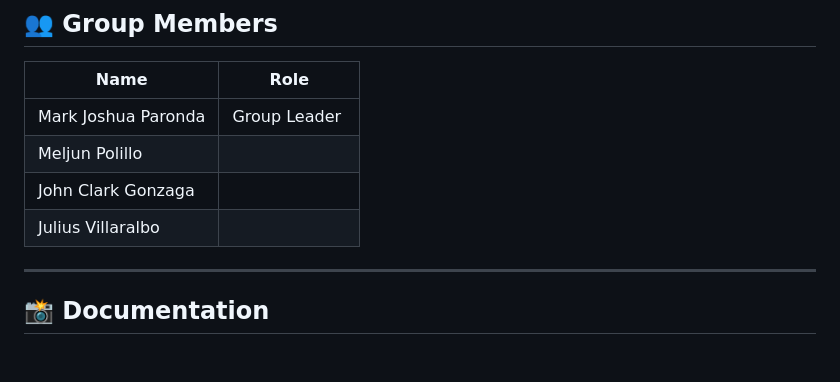
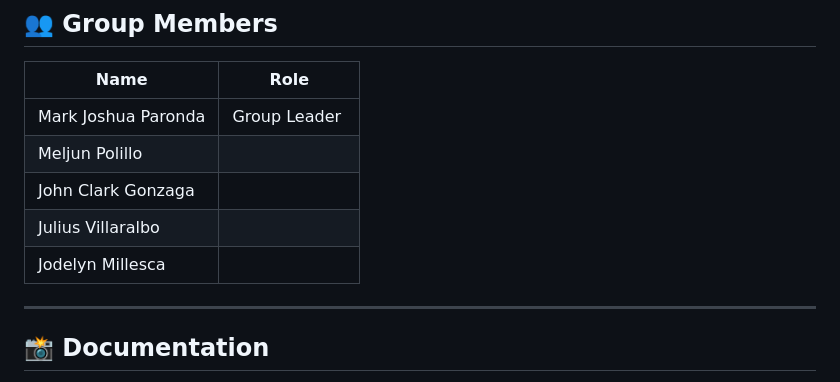
Before and after one commit to emjay-engr/Wellness_App-Usability_Report, a Markdown page: README.md, the part around the change. GitHub-like rendering; blank space fills up the shorter version.

```diff
--- a/README.md
+++ b/README.md
@@ -98,7 +98,7 @@ This project is deployed using **GitHub Pages**.
 | Meljun Polillo         |               |
 | John Clark Gonzaga     |               |
 | Julius Villaralbo      |               |
-
+| Jodelyn Millesca       |               |
 ---
 
 ## 📸 Documentation
```
